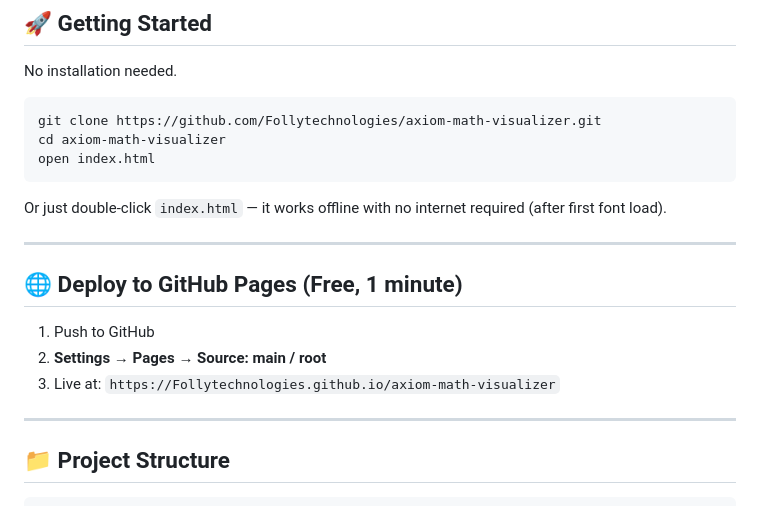
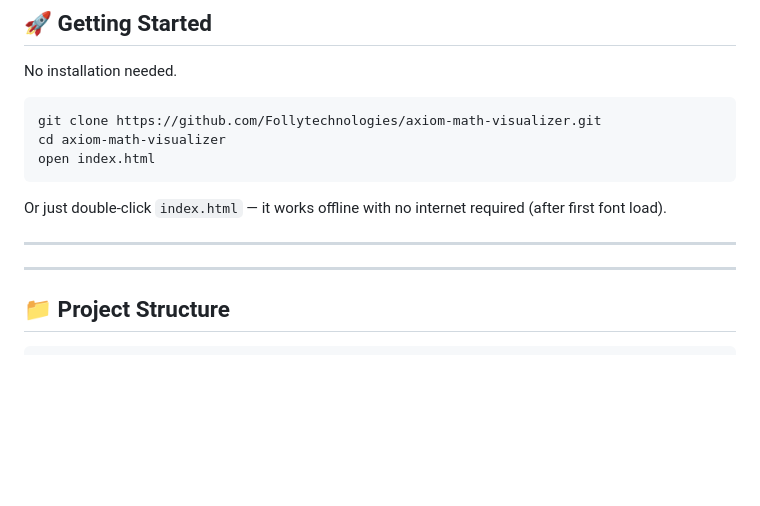
Before and after one commit to Follytechnologies/AXIOM-MATHEMATICS-VISUALIZER, a Markdown page: README.md, the part around the change. Rendered like a GitHub page; blank space fills up the shorter version.

```diff
--- a/README.md
+++ b/README.md
@@ -53,12 +53,6 @@ open index.html
 Or just double-click `index.html` — it works offline with no internet required (after first font load).
 
 ---
-
-## 🌐 Deploy to GitHub Pages (Free, 1 minute)
-
-1. Push to GitHub
-2. **Settings → Pages → Source: main / root**
-3. Live at: `https://Follytechnologies.github.io/axiom-math-visualizer`
 
 ---
 
```
